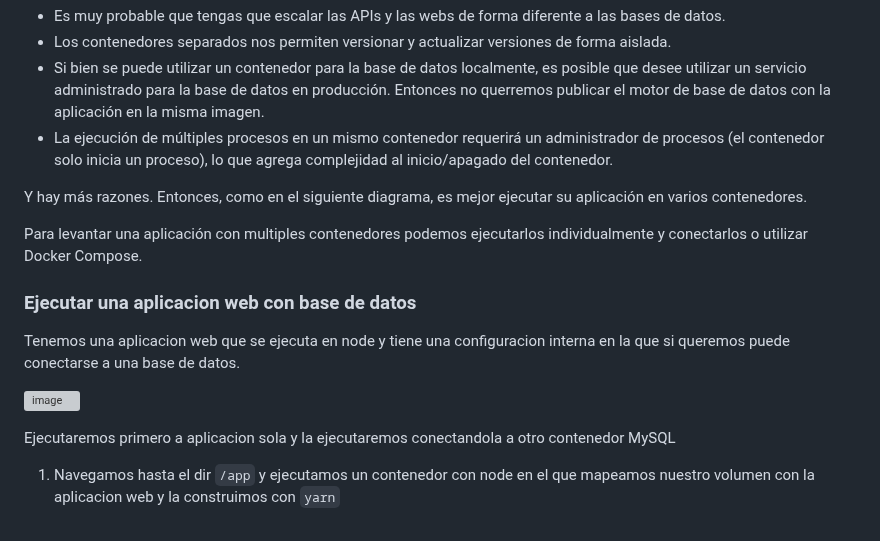
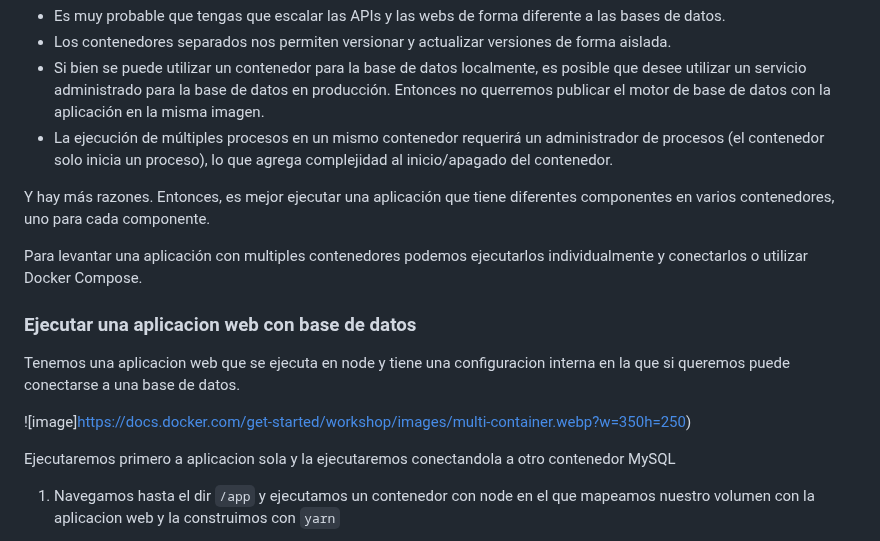
Before and after one commit to cpl-ceste/docker_exercices, a Markdown page: 05_ejercicio/readme.md, the part around the change. Rendered like a GitHub page; grey boxes are pictures that could not be loaded.

Commit message:
update exercice 5

```diff
--- a/05_ejercicio/readme.md
+++ b/05_ejercicio/readme.md
@@ -14,7 +14,7 @@ Normalmente las aplicaciones se modularizan en diferentes contenedores. En gener
 - Si bien se puede utilizar un contenedor para la base de datos localmente, es posible que desee utilizar un servicio administrado para la base de datos en producción. Entonces no querremos publicar el motor de base de datos con la aplicación en la misma imagen.
 - La ejecución de múltiples procesos en un mismo contenedor requerirá un administrador de procesos (el contenedor solo inicia un proceso), lo que agrega complejidad al inicio/apagado del contenedor.
 
-Y hay más razones. Entonces, como en el siguiente diagrama, es mejor ejecutar su aplicación en varios contenedores.
+Y hay más razones. Entonces, es mejor ejecutar una aplicación que tiene diferentes componentes en varios contenedores, uno para cada componente.
 
 Para levantar una aplicación con multiples contenedores podemos ejecutarlos individualmente y conectarlos o utilizar Docker Compose.
 
@@ -22,7 +22,7 @@ Para levantar una aplicación con multiples contenedores podemos ejecutarlos ind
 
 Tenemos una aplicacion web que se ejecuta en node y tiene una configuracion interna en la que si queremos puede conectarse a una base de datos.
 
-![image](https://docs.docker.com/get-started/images/multi-container.webp?w=350h=250)
+![image]https://docs.docker.com/get-started/workshop/images/multi-container.webp?w=350h=250)
 
 Ejecutaremos primero a aplicacion sola y la ejecutaremos conectandola a otro contenedor MySQL
 
```
